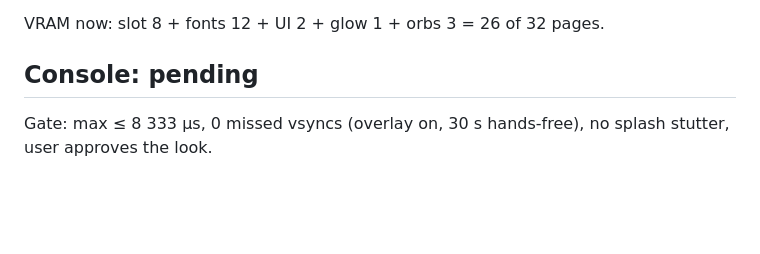
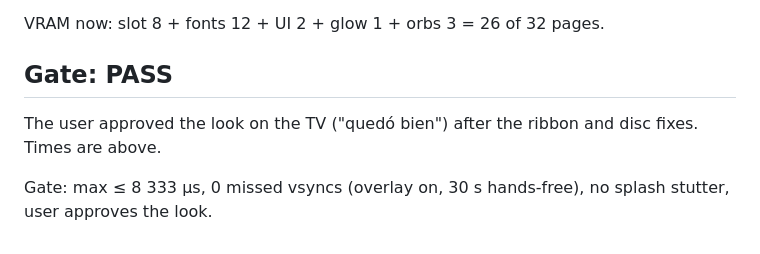
Before and after one commit to danielnuld/ps2-launcher, a Markdown page: docs/phase4-results.md, the part around the change. GitHub-like rendering; blank space fills up the shorter version.

Commit message:
Phase 4: look approved on the TV, gate passes

```diff
--- a/docs/phase4-results.md
+++ b/docs/phase4-results.md
@@ -93,6 +93,8 @@ Three causes, three fixes:
 
 VRAM now: slot 8 + fonts 12 + UI 2 + glow 1 + orbs 3 = 26 of 32 pages.
 
-## Console: pending
+## Gate: PASS
+
+The user approved the look on the TV ("quedó bien") after the ribbon and disc fixes. Times are above.
 
 Gate: max ≤ 8 333 µs, 0 missed vsyncs (overlay on, 30 s hands-free), no splash stutter, user approves the look.
```
Also changed, not shown: 1 other file.
